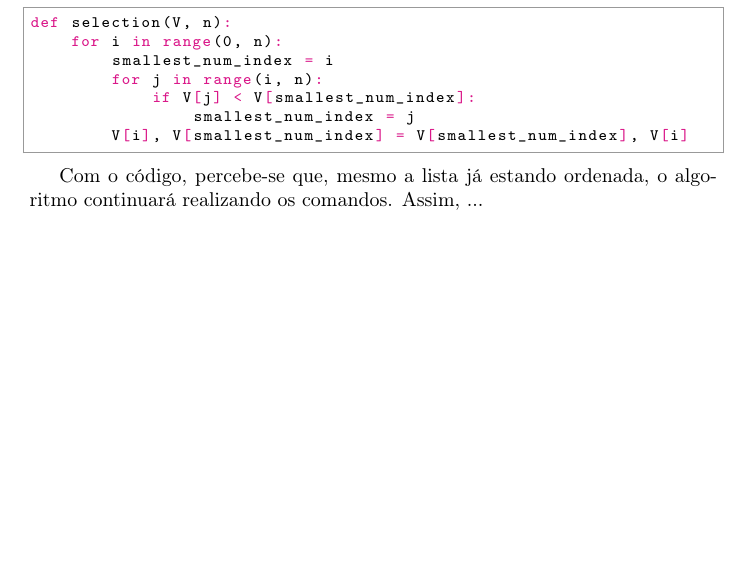
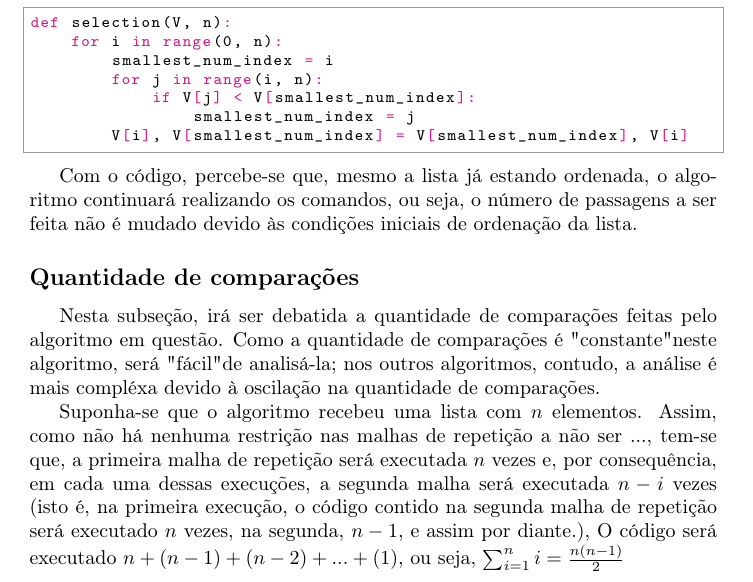
Before and after one commit to ViktorSouza/Analysis-of-different-sorting-algorithms, a LaTeX document (main.tex, which reads selection.tex): part of page 5 of 9, cut so that both start at the same text, the shorter picture padded with empty space. Compiled offline with pdfLaTeX.

Commit message:
add a subsectiin selection sort talking about the amount of comparison

```diff
--- a/selection.tex
+++ b/selection.tex
@@ -17,4 +17,9 @@ def selection(V, n):
 
 \end{python}
 
-Com o código, percebe-se que, mesmo a lista já estando ordenada, o algoritmo continuará realizando os comandos. Assim, ...
+Com o código, percebe-se que, mesmo a lista já estando ordenada, o algoritmo continuará realizando os comandos, ou seja, o número de passagens a ser feita não é mudado devido às condições iniciais de ordenação da lista.
+\subsection*{Quantidade de comparações}
+Nesta subseção, irá ser debatida a quantidade de comparações feitas pelo algoritmo em questão. Como a quantidade de comparações é "constante" neste algoritmo, será "fácil" de analisá-la; nos outros algoritmos, contudo, a análise é mais compléxa devido à oscilação na quantidade de comparações.
+
+Suponha-se que o algoritmo recebeu uma lista com $n$ elementos. Assim, como não há nenhuma restrição nas malhas de repetição a não ser ..., tem-se que, a primeira malha de repetição será executada $n$ vezes e, por consequência, em cada uma dessas execuções, a segunda malha será executada $n-i$ vezes (isto é, na primeira execução, o código contido na segunda malha de repetição será executado $n$ vezes, na segunda, $n-1$, e assim por diante.), O código será executado $n+(n-1)+(n-2)+...+(1)$, ou seja, $\sum_{i=1}^n i = \frac{n(n-1)}{2}$
+%TODO ver depois se está correto
```
Also changed, not shown: main.pdf, 4 other files.
